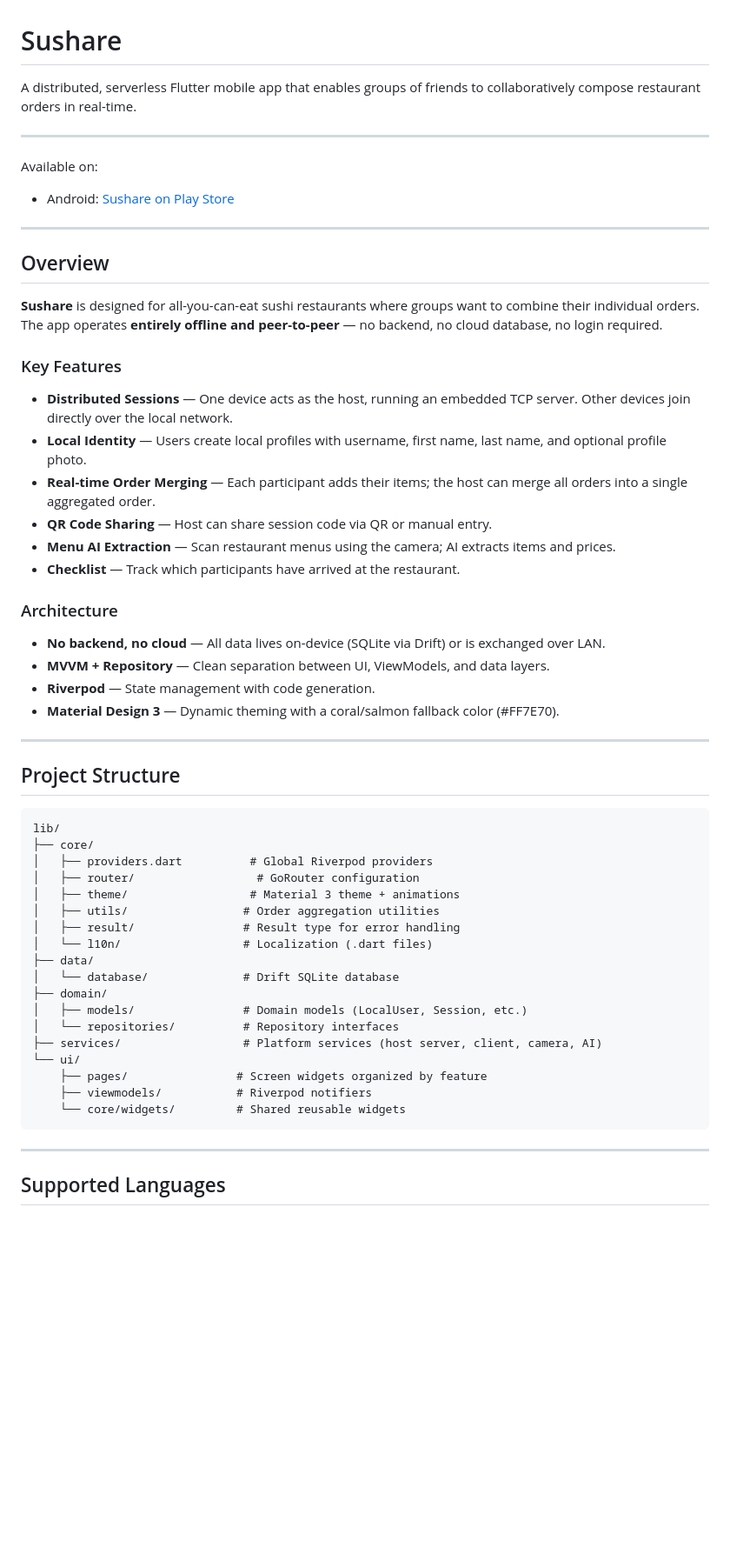
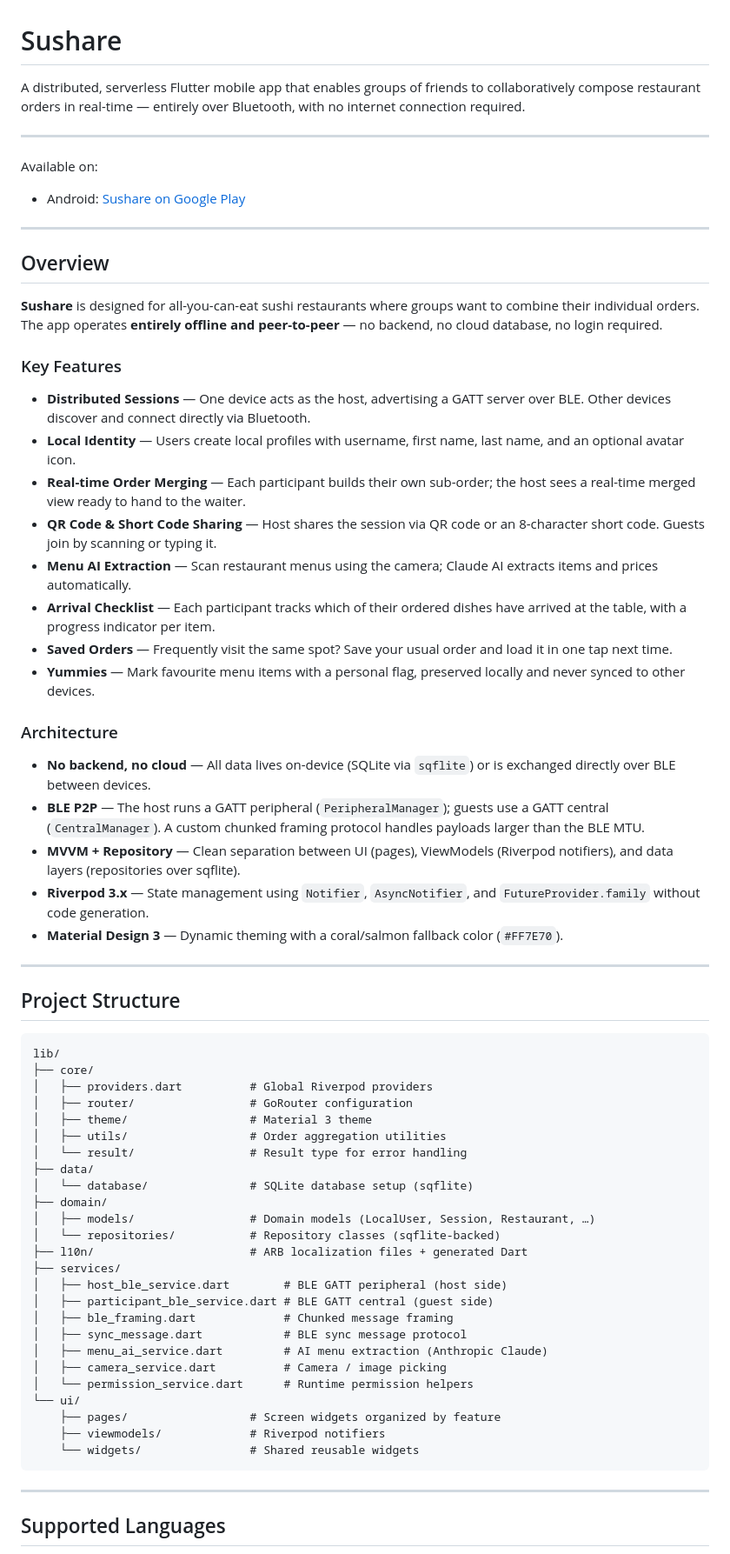
Before and after one commit to MedaiP90/Sushare, a Markdown page: README.md, the part around one of its changes. Shown at 87% size. Drawn GitHub-style; blank space fills up the shorter version.

````diff
--- a/README.md
+++ b/README.md
@@ -1,12 +1,12 @@
 # Sushare
 
-A distributed, serverless Flutter mobile app that enables groups of friends to collaboratively compose restaurant orders in real-time.
+A distributed, serverless Flutter mobile app that enables groups of friends to collaboratively compose restaurant orders in real-time — entirely over Bluetooth, with no internet connection required.
 
 ---
 
 Available on:
 
-- Android: [Sushare on Play Store](https://play.google.com/store/apps/details?id=com.medai.sushishare)
+- Android: [Sushare on Google Play](https://play.google.com/store/apps/details?id=com.medai.sushishare)
 
 ---
 
@@ -16,19 +16,22 @@ Available on:
 
 ### Key Features
 
-- **Distributed Sessions** — One device acts as the host, running an embedded TCP server. Other devices join directly over the local network.
-- **Local Identity** — Users create local profiles with username, first name, last name, and optional profile photo.
-- **Real-time Order Merging** — Each participant adds their items; the host can merge all orders into a single aggregated order.
-- **QR Code Sharing** — Host can share session code via QR or manual entry.
-- **Menu AI Extraction** — Scan restaurant menus using the camera; AI extracts items and prices.
-- **Checklist** — Track which participants have arrived at the restaurant.
+- **Distributed Sessions** — One device acts as the host, advertising a GATT server over BLE. Other devices discover and connect directly via Bluetooth.
+- **Local Identity** — Users create local profiles with username, first name, last name, and an optional avatar icon.
+- **Real-time Order Merging** — Each participant builds their own sub-order; the host sees a real-time merged view ready to hand to the waiter.
+- **QR Code & Short Code Sharing** — Host shares the session via QR code or an 8-character short code. Guests join by scanning or typing it.
+- **Menu AI Extraction** — Scan restaurant menus using the camera; Claude AI extracts items and prices automatically.
+- **Arrival Checklist** — Each participant tracks which of their ordered dishes have arrived at the table, with a progress indicator per item.
+- **Saved Orders** — Frequently visit the same spot? Save your usual order and load it in one tap next time.
+- **Yummies** — Mark favourite menu items with a personal flag, preserved locally and never synced to other devices.
 
 ### Architecture
 
-- **No backend, no cloud** — All data lives on-device (SQLite via Drift) or is exchanged over LAN.
-- **MVVM + Repository** — Clean separation between UI, ViewModels, and data layers.
-- **Riverpod** — State management with code generation.
-- **Material Design 3** — Dynamic theming with a coral/salmon fallback color (#FF7E70).
+- **No backend, no cloud** — All data lives on-device (SQLite via `sqflite`) or is exchanged directly over BLE between devices.
+- **BLE P2P** — The host runs a GATT peripheral (`PeripheralManager`); guests use a GATT central (`CentralManager`). A custom chunked framing protocol handles payloads larger than the BLE MTU.
+- **MVVM + Repository** — Clean separation between UI (pages), ViewModels (Riverpod notifiers), and data layers (repositories over sqflite).
+- **Riverpod 3.x** — State management using `Notifier`, `AsyncNotifier`, and `FutureProvider.family` without code generation.
+- **Material Design 3** — Dynamic theming with a coral/salmon fallback color (`#FF7E70`).
 
 ---
 
@@ -38,21 +41,28 @@ Available on:
 lib/
 ├── core/
 │   ├── providers.dart          # Global Riverpod providers
-│   ├── router/                  # GoRouter configuration
-│   ├── theme/                  # Material 3 theme + animations
-│   ├── utils/                 # Order aggregation utilities
-│   ├── result/                # Result type for error handling
-│   └── l10n/                  # Localization (.dart files)
+│   ├── router/                 # GoRouter configuration
+│   ├── theme/                  # Material 3 theme
+│   ├── utils/                  # Order aggregation utilities
+│   └── result/                 # Result type for error handling
 ├── data/
-│   └── database/              # Drift SQLite database
+│   └── database/               # SQLite database setup (sqflite)
 ├── domain/
-│   ├── models/                # Domain models (LocalUser, Session, etc.)
-│   └── repositories/          # Repository interfaces
-├── services/                  # Platform services (host server, client, camera, AI)
+│   ├── models/                 # Domain models (LocalUser, Session, Restaurant, …)
+│   └── repositories/           # Repository classes (sqflite-backed)
+├── l10n/                       # ARB localization files + generated Dart
+├── services/
+│   ├── host_ble_service.dart        # BLE GATT peripheral (host side)
+│   ├── participant_ble_service.dart # BLE GATT central (guest side)
+│   ├── ble_framing.dart             # Chunked message framing
+│   ├── sync_message.dart            # BLE sync message protocol
+│   ├── menu_ai_service.dart         # AI menu extraction (Anthropic Claude)
+│   ├── camera_service.dart          # Camera / image picking
+│   └── permission_service.dart      # Runtime permission helpers
 └── ui/
-    ├── pages/                # Screen widgets organized by feature
-    ├── viewmodels/           # Riverpod notifiers
-    └── core/widgets/         # Shared reusable widgets
+    ├── pages/                  # Screen widgets organized by feature
+    ├── viewmodels/             # Riverpod notifiers
+    └── widgets/                # Shared reusable widgets
 ```
 
 ---
````
Also changed, not shown: other parts of README.md (+87 -138 lines).
